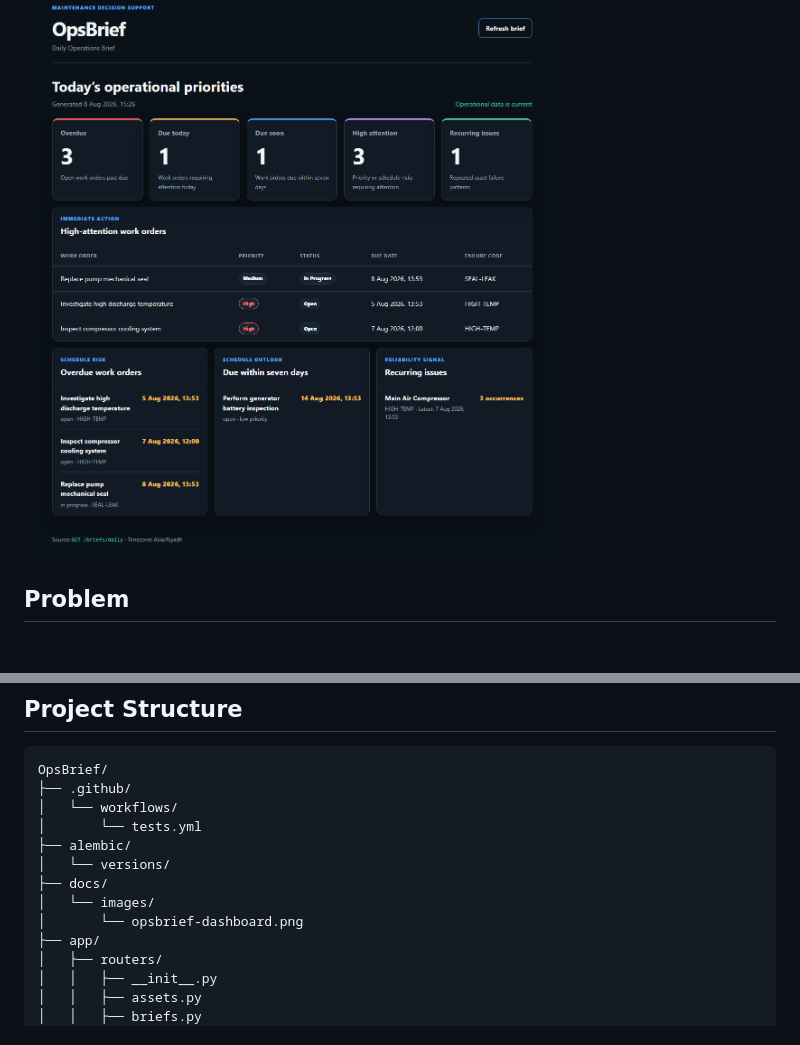
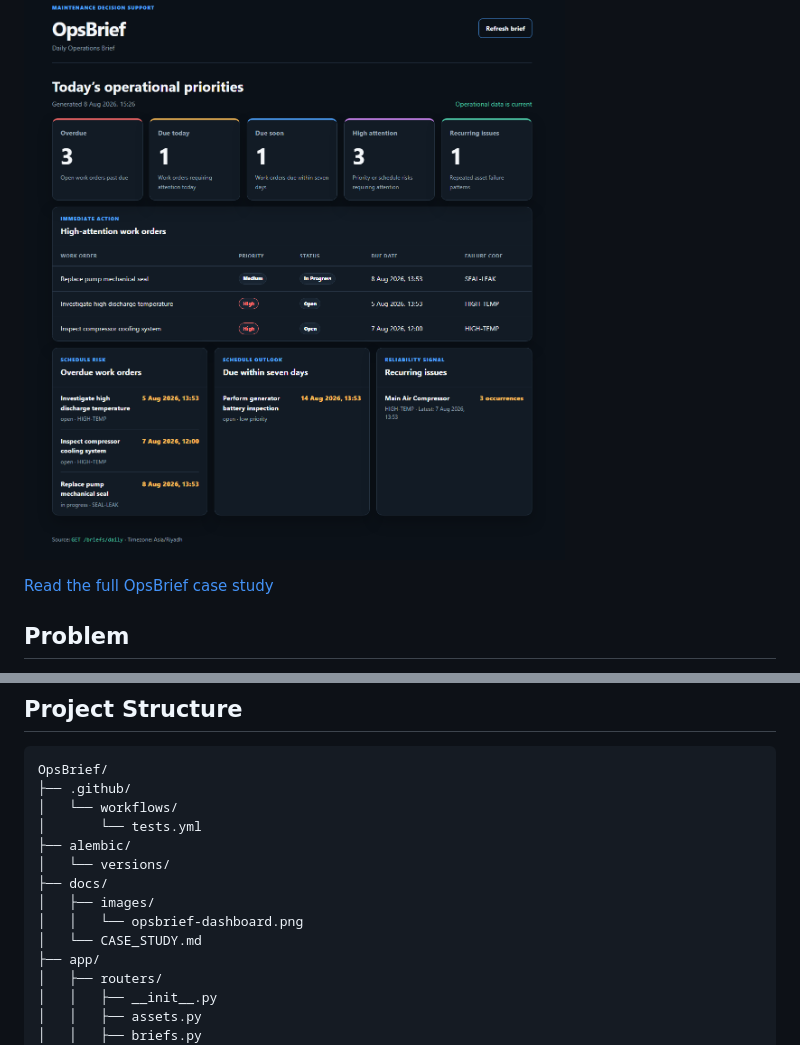
Before and after one commit to mhmd0x/OpsBrief, a Markdown page: README.md, 2 parts joined by grey strips. Rendered like a GitHub page; blank space fills up the shorter version.

Commit message:
docs: add OpsBrief project case study

```diff
--- a/README.md
+++ b/README.md
@@ -5,6 +5,8 @@
 OpsBrief is a maintenance decision-support API that turns asset and work-order data into operational briefs, risk signals, and recurring-issue insights.
 
 ![OpsBrief Daily Operations Brief dashboard](docs/images/opsbrief-dashboard.png)
+
+[Read the full OpsBrief case study](docs/CASE_STUDY.md)
 
 ## Problem
 
@@ -266,8 +268,9 @@ OpsBrief/
 ├── alembic/
 │   └── versions/
 ├── docs/
-│   └── images/
-│       └── opsbrief-dashboard.png
+│   ├── images/
+│   │   └── opsbrief-dashboard.png
+│   └── CASE_STUDY.md
 ├── app/
 │   ├── routers/
 │   │   ├── __init__.py
```
Also changed, not shown: docs/CASE_STUDY.md (added, +89 -0 lines).
